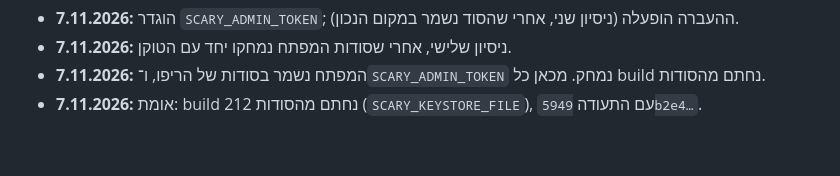
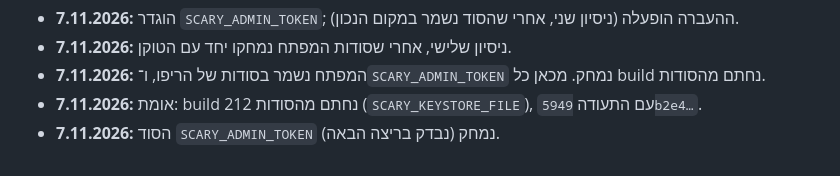
Before and after one commit to diamondrubinny/Scary, a Markdown page: docs/AUTO_UPDATE_PLAN.md, the part around the change. GitHub-like rendering.

Commit message:
Docs: admin token secret removed
Co-Authored-By: Claude Opus 5.5 <noreply@anthropic.com>
Claude-Session: https://claude.ai/code/session_013G2Ls6pJPXFZHP3vByDV27

```diff
--- a/docs/AUTO_UPDATE_PLAN.md
+++ b/docs/AUTO_UPDATE_PLAN.md
@@ -109,3 +109,4 @@
 - **7.11.2026:** ניסיון שלישי, אחרי שסודות המפתח נמחקו יחד עם הטוקן.
 - **7.11.2026:** המפתח נשמר בסודות של הריפו, ו־`SCARY_ADMIN_TOKEN` נמחק. מכאן כל build נחתם מהסודות.
 - **7.11.2026:** אומת: build 212 נחתם מהסודות (`SCARY_KEYSTORE_FILE`), עם התעודה `5949b2e4…`.
+- **7.11.2026:** הסוד `SCARY_ADMIN_TOKEN` נמחק (נבדק בריצה הבאה).
```
